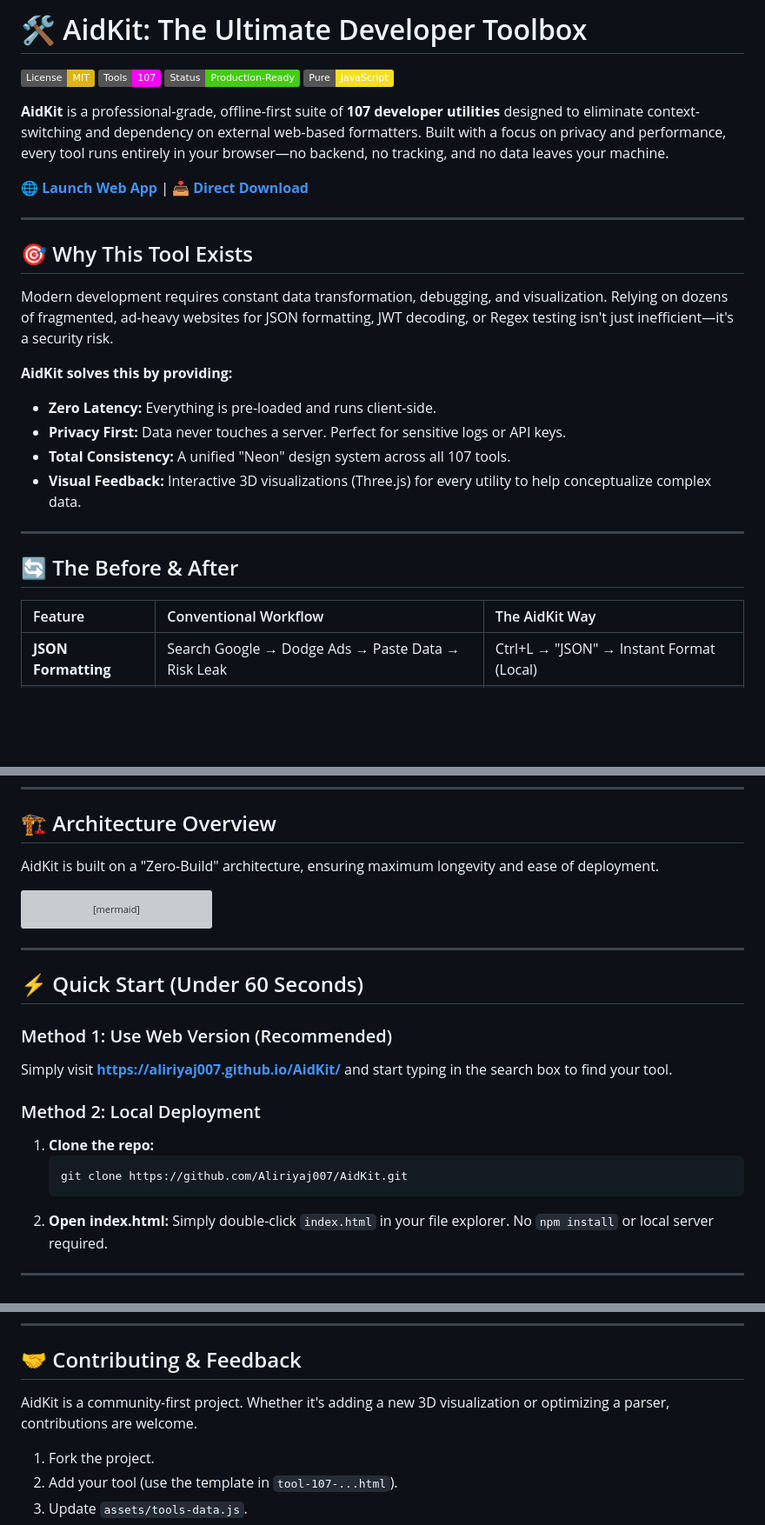
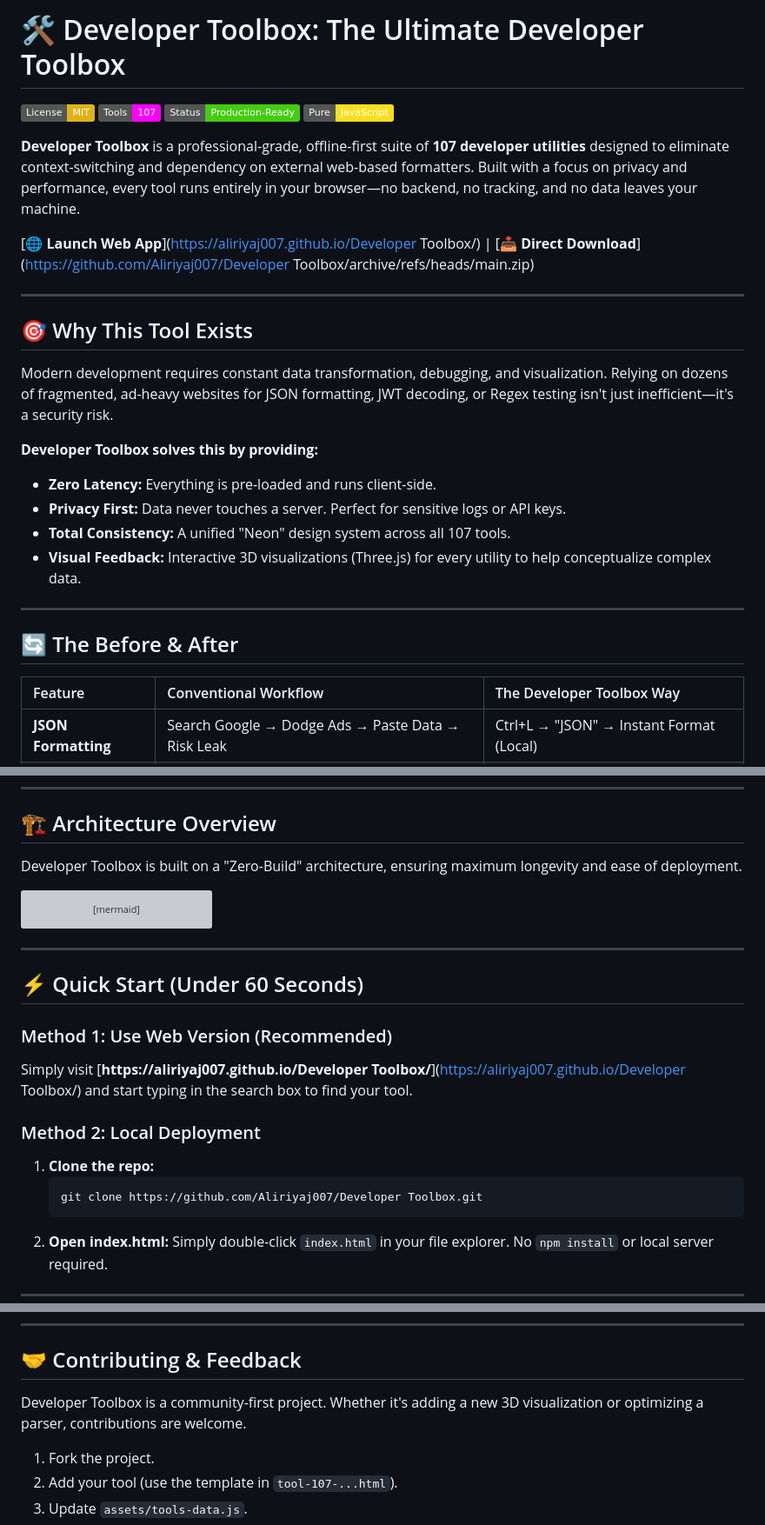
Before and after one commit to Aliriyaj007/Developer-Toolbox, a Markdown page: README.md, 3 parts joined by grey strips. Shown at 87% size. Rendered like a GitHub page; badges without logos; blank space fills up the shorter version; grey boxes are pictures that could not be loaded.

Commit message:
Developer Toolbox

````diff
--- a/README.md
+++ b/README.md
@@ -1,13 +1,13 @@
-# 🛠️ AidKit: The Ultimate Developer Toolbox
+# 🛠️ Developer Toolbox: The Ultimate Developer Toolbox
 
 [![License: MIT](https://img.shields.io/badge/License-MIT-yellow.svg)](https://opensource.org/licenses/MIT)
 [![Tools](https://img.shields.io/badge/Tools-107-magenta.svg)](#-the-107-tool-registry)
 [![Status](https://img.shields.io/badge/Status-Production--Ready-brightgreen.svg)]()
 [![Pure JS](https://img.shields.io/badge/Pure-JavaScript-F7DF1E.svg)]()
 
-**AidKit** is a professional-grade, offline-first suite of **107 developer utilities** designed to eliminate context-switching and dependency on external web-based formatters. Built with a focus on privacy and performance, every tool runs entirely in your browser—no backend, no tracking, and no data leaves your machine.
+**Developer Toolbox** is a professional-grade, offline-first suite of **107 developer utilities** designed to eliminate context-switching and dependency on external web-based formatters. Built with a focus on privacy and performance, every tool runs entirely in your browser—no backend, no tracking, and no data leaves your machine.
 
-[**🌐 Launch Web App**](https://aliriyaj007.github.io/AidKit/) | [**📥 Direct Download**](https://github.com/Aliriyaj007/AidKit/archive/refs/heads/main.zip)
+[**🌐 Launch Web App**](https://aliriyaj007.github.io/Developer Toolbox/) | [**📥 Direct Download**](https://github.com/Aliriyaj007/Developer Toolbox/archive/refs/heads/main.zip)
 
 ---
 
@@ -15,7 +15,7 @@
 
 Modern development requires constant data transformation, debugging, and visualization. Relying on dozens of fragmented, ad-heavy websites for JSON formatting, JWT decoding, or Regex testing isn't just inefficient—it's a security risk.
 
-**AidKit solves this by providing:**
+**Developer Toolbox solves this by providing:**
 - **Zero Latency:** Everything is pre-loaded and runs client-side.
 - **Privacy First:** Data never touches a server. Perfect for sensitive logs or API keys.
 - **Total Consistency:** A unified "Neon" design system across all 107 tools.
@@ -25,7 +25,7 @@ Modern development requires constant data transformation, debugging, and visuali
 
 ## 🔄 The Before & After
 
-| Feature | Conventional Workflow | The AidKit Way |
+| Feature | Conventional Workflow | The Developer Toolbox Way |
 | :--- | :--- | :--- |
 | **JSON Formatting** | Search Google → Dodge Ads → Paste Data → Risk Leak | Ctrl+L → "JSON" → Instant Format (Local) |
 | **JWT Debugging** | Use online sites → Risk sharing signatures | Local decoding with 3D structural mapping |
@@ -36,7 +36,7 @@ Modern development requires constant data transformation, debugging, and visuali
 
 ## 🏗️ Architecture Overview
 
-AidKit is built on a "Zero-Build" architecture, ensuring maximum longevity and ease of deployment.
+Developer Toolbox is built on a "Zero-Build" architecture, ensuring maximum longevity and ease of deployment.
 
 ```mermaid
 graph TD
@@ -63,12 +63,12 @@ graph TD
 ## ⚡ Quick Start (Under 60 Seconds)
 
 ### Method 1: Use Web Version (Recommended)
-Simply visit [**https://aliriyaj007.github.io/AidKit/**](https://aliriyaj007.github.io/AidKit/) and start typing in the search box to find your tool.
+Simply visit [**https://aliriyaj007.github.io/Developer Toolbox/**](https://aliriyaj007.github.io/Developer Toolbox/) and start typing in the search box to find your tool.
 
 ### Method 2: Local Deployment
 1. **Clone the repo:**
    ```bash
-   git clone https://github.com/Aliriyaj007/AidKit.git
+   git clone https://github.com/Aliriyaj007/Developer Toolbox.git
    ```
 2. **Open index.html:**
    Simply double-click `index.html` in your file explorer. No `npm install` or local server required.
@@ -108,7 +108,7 @@ Below is a partial list of the specialized categories available:
 
 ## 🤝 Contributing & Feedback
 
-AidKit is a community-first project. Whether it's adding a new 3D visualization or optimizing a parser, contributions are welcome.
+Developer Toolbox is a community-first project. Whether it's adding a new 3D visualization or optimizing a parser, contributions are welcome.
 
 1. Fork the project.
 2. Add your tool (use the template in `tool-107-...html`).
````
Also changed, not shown: other parts of README.md (+1 -1 lines).
